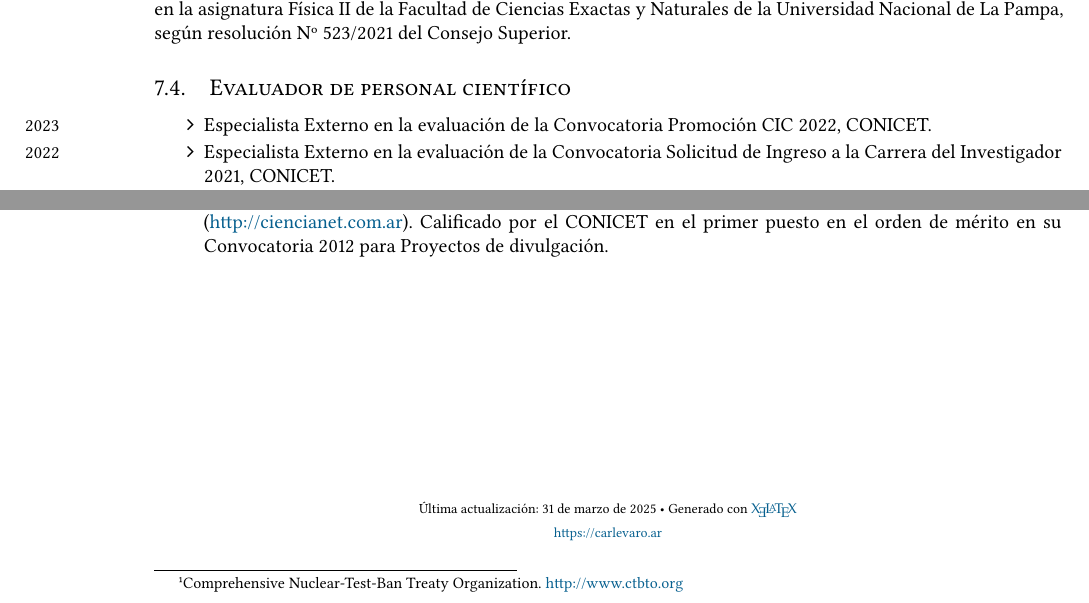
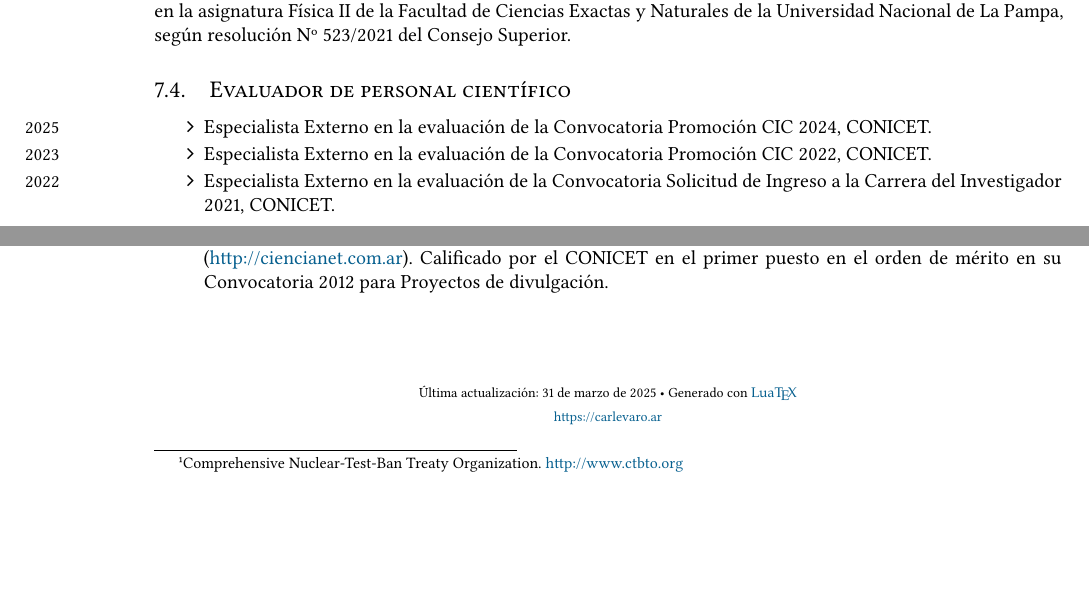
Before and after one commit to manuxch/cv, a LaTeX CV (MC-cv.tex, which reads evaluacion.tex): two parts of pages 12 and 15 of 15, joined at a grey line, cut so that both start at the same text, the shorter picture padded with empty space. Compiled offline with XeLaTeX.

Commit message:
Agregada evaluación CIC 2025

```diff
--- a/MC-cv.tex
+++ b/MC-cv.tex
@@ -26,8 +26,7 @@
 \vfill{}
 \begin{center}
 {\scriptsize  Última actualización: \today\- •\-
-Generado con \href{http://es.wikipedia.org/wiki/XeTeX}{
-\fontspec{TeX Gyre Pagella}\XeLaTeX}\\
+  Generado con \href{http://es.wikipedia.org/wiki/LuaLaTeX}{\fontspec{TeX Gyre Pagella}\LuaTeX} \\
 \href{https://carlevaro.ar}{https://carlevaro.ar}}
 \end{center}
 \end{document}
--- a/evaluacion.tex
+++ b/evaluacion.tex
@@ -30,6 +30,7 @@
 \subsection{Evaluador de personal científico}
 
 \begin{itemize} \setlength\itemsep{-0.25em}
+    \item \marginnote{\small{2025}} Especialista Externo en la evaluación de la Convocatoria Promoción CIC 2024, CONICET.
     \item \marginnote{\small{2023}} Especialista Externo en la evaluación de la Convocatoria Promoción CIC 2022, CONICET.
     \item \marginnote{\small{2022}} Especialista Externo en la evaluación de la Convocatoria Solicitud de Ingreso a la Carrera del Investigador 2021, CONICET.
     \item \marginnote{\small{2021 -- 2023}} Integrante de la Comisión Evaluadora para la Carrera Docente del Área Física de la Facultad de Ciencias Exactas y Naturales de la Universidad Nacional de La Pampa.
```
Also changed, not shown: MC-cv.pdf.
